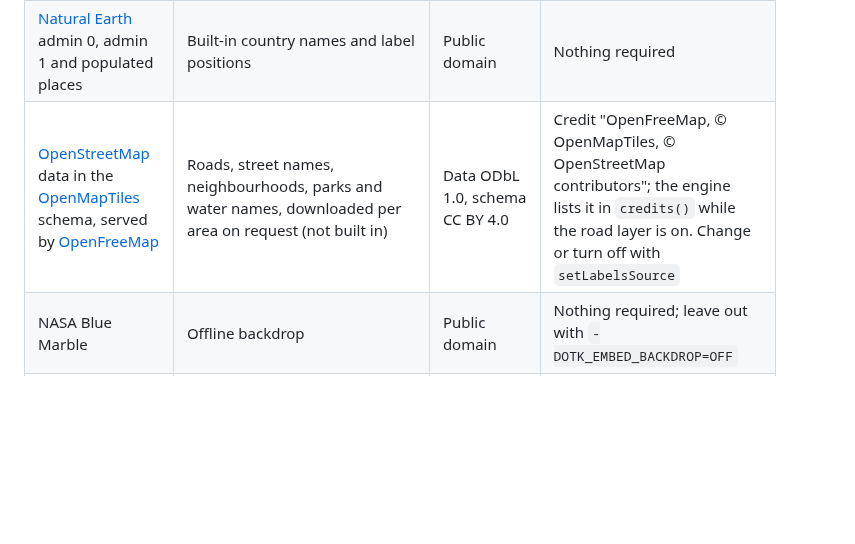
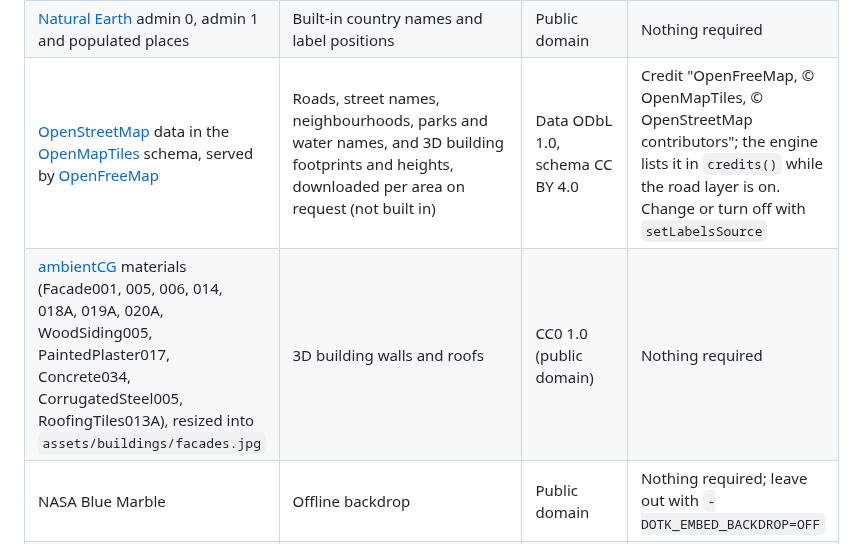
Before and after one commit to COASsoft/OTKGlobeEngine, a Markdown page: docs/THIRD_PARTY.md, the part around the change. Rendered like a GitHub page; blank space fills up the shorter version.

```diff
--- a/docs/THIRD_PARTY.md
+++ b/docs/THIRD_PARTY.md
@@ -22,7 +22,8 @@ The libraries and data built into the engine keep their own licenses. Most are p
 | [geoBoundaries](https://www.geoboundaries.org) CGAZ 6.0 (William & Mary geoLab), simplified and re-encoded | Built-in country, state and county lines and county names | [CC BY 4.0](https://creativecommons.org/licenses/by/4.0/) | Credit "geoBoundaries"; the engine lists it in `credits()` while labels are on. Leave out with `-DOTK_LABELS=OFF` |
 | [GeoNames](https://www.geonames.org) cities500 and admin codes, selected and re-encoded | Built-in city, town and village names, state and county names | [CC BY 4.0](https://creativecommons.org/licenses/by/4.0/) | Credit "GeoNames"; listed in `credits()` while labels are on. Leave out with `-DOTK_LABELS=OFF` |
 | [Natural Earth](https://www.naturalearthdata.com) admin 0, admin 1 and populated places | Built-in country names and label positions | Public domain | Nothing required |
-| [OpenStreetMap](https://www.openstreetmap.org/copyright) data in the [OpenMapTiles](https://openmaptiles.org) schema, served by [OpenFreeMap](https://openfreemap.org) | Roads, street names, neighbourhoods, parks and water names, downloaded per area on request (not built in) | Data ODbL 1.0, schema CC BY 4.0 | Credit "OpenFreeMap, © OpenMapTiles, © OpenStreetMap contributors"; the engine lists it in `credits()` while the road layer is on. Change or turn off with `setLabelsSource` |
+| [OpenStreetMap](https://www.openstreetmap.org/copyright) data in the [OpenMapTiles](https://openmaptiles.org) schema, served by [OpenFreeMap](https://openfreemap.org) | Roads, street names, neighbourhoods, parks and water names, and 3D building footprints and heights, downloaded per area on request (not built in) | Data ODbL 1.0, schema CC BY 4.0 | Credit "OpenFreeMap, © OpenMapTiles, © OpenStreetMap contributors"; the engine lists it in `credits()` while the road layer is on. Change or turn off with `setLabelsSource` |
+| [ambientCG](https://ambientcg.com) materials (Facade001, 005, 006, 014, 018A, 019A, 020A, WoodSiding005, PaintedPlaster017, Concrete034, CorrugatedSteel005, RoofingTiles013A), resized into `assets/buildings/facades.jpg` | 3D building walls and roofs | CC0 1.0 (public domain) | Nothing required |
 | NASA Blue Marble | Offline backdrop | Public domain | Nothing required; leave out with `-DOTK_EMBED_BACKDROP=OFF` |
 | EGM96 geoid grid (NGA) | Height conversion | Public domain | Nothing required |
 | WMM2025 coefficients (NOAA/NCEI) | Magnetic declination | Public domain | Nothing required |
```
